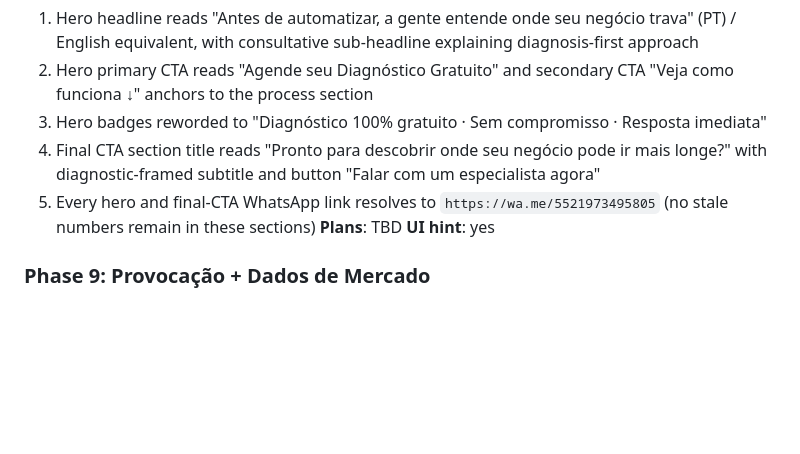
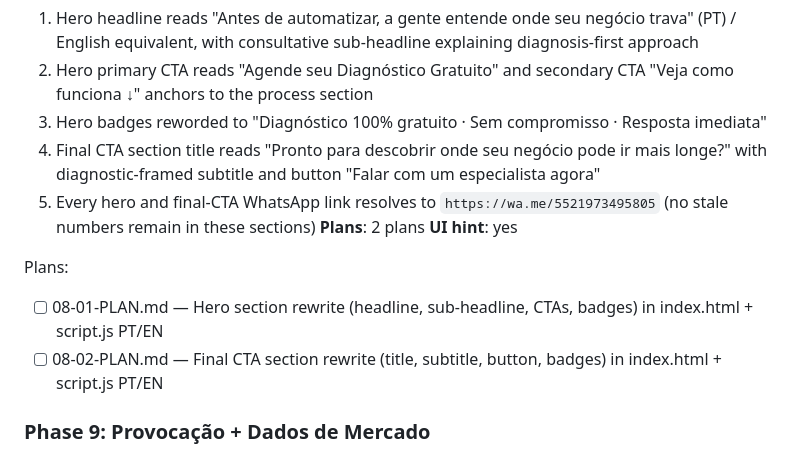
Before and after one commit to dmv-enterprise7/dmv-landing-page, a Markdown page: .planning/ROADMAP.md, the part around the change. Drawn GitHub-style; blank space fills up the shorter version.

Commit message:
docs(08): create phase plan

```diff
--- a/.planning/ROADMAP.md
+++ b/.planning/ROADMAP.md
@@ -181,8 +181,12 @@ Reposition the landing page from "AI execution agency" to "consulting + executio
   3. Hero badges reworded to "Diagnóstico 100% gratuito · Sem compromisso · Resposta imediata"
   4. Final CTA section title reads "Pronto para descobrir onde seu negócio pode ir mais longe?" with diagnostic-framed subtitle and button "Falar com um especialista agora"
   5. Every hero and final-CTA WhatsApp link resolves to `https://wa.me/5521973495805` (no stale numbers remain in these sections)
-**Plans**: TBD
+**Plans**: 2 plans
 **UI hint**: yes
+
+Plans:
+- [ ] 08-01-PLAN.md — Hero section rewrite (headline, sub-headline, CTAs, badges) in index.html + script.js PT/EN
+- [ ] 08-02-PLAN.md — Final CTA section rewrite (title, subtitle, button, badges) in index.html + script.js PT/EN
 
 ### Phase 9: Provocação + Dados de Mercado
 **Goal**: Visitor moves through the mid-funnel and encounters provocative diagnostic questions instead of pain statements, then sees market data framed as urgency for diagnosis ("who starts right, starts with diagnosis")
```
Also changed, not shown: 2 other files.
